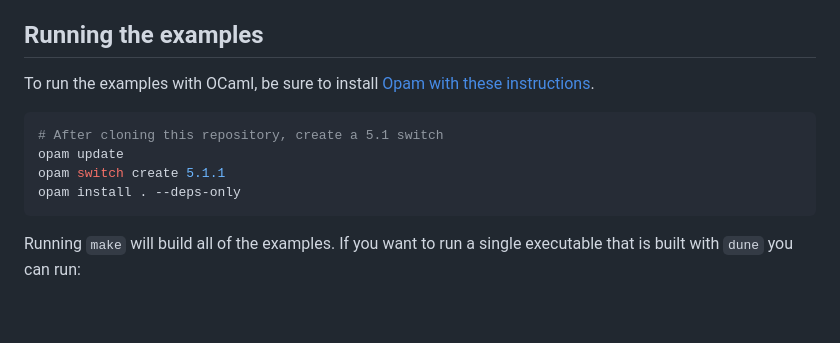
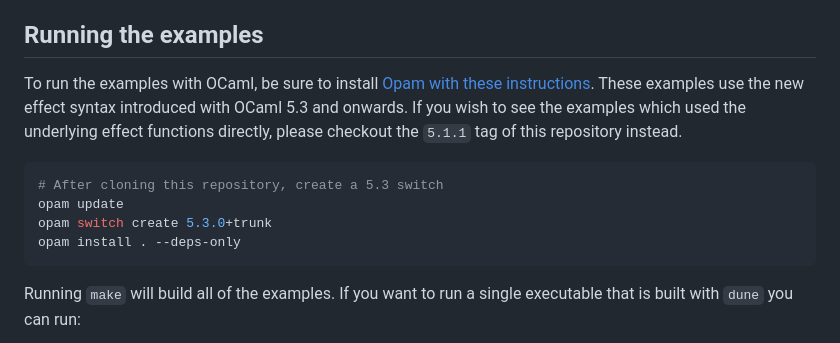
Before and after one commit to ocaml-multicore/effects-examples, a Markdown page: README.md, the part around the change. Rendered like a GitHub page; blank space fills up the shorter version.

````diff
--- a/README.md
+++ b/README.md
@@ -38,12 +38,12 @@ The original implementation of Multicore OCaml allowed a user to `Obj.clone_cont
 
 ## Running the examples
 
-To run the examples with OCaml, be sure to install [Opam with these instructions](https://opam.ocaml.org/doc/Install.html).
+To run the examples with OCaml, be sure to install [Opam with these instructions](https://opam.ocaml.org/doc/Install.html). These examples use the new effect syntax introduced with OCaml 5.3 and onwards. If you wish to see the examples which used the underlying effect functions directly, please checkout the `5.1.1` tag of this repository instead.
 
 ```bash
-# After cloning this repository, create a 5.1 switch
+# After cloning this repository, create a 5.3 switch
 opam update
-opam switch create 5.1.1
+opam switch create 5.3.0+trunk
 opam install . --deps-only
 ```
 
````
